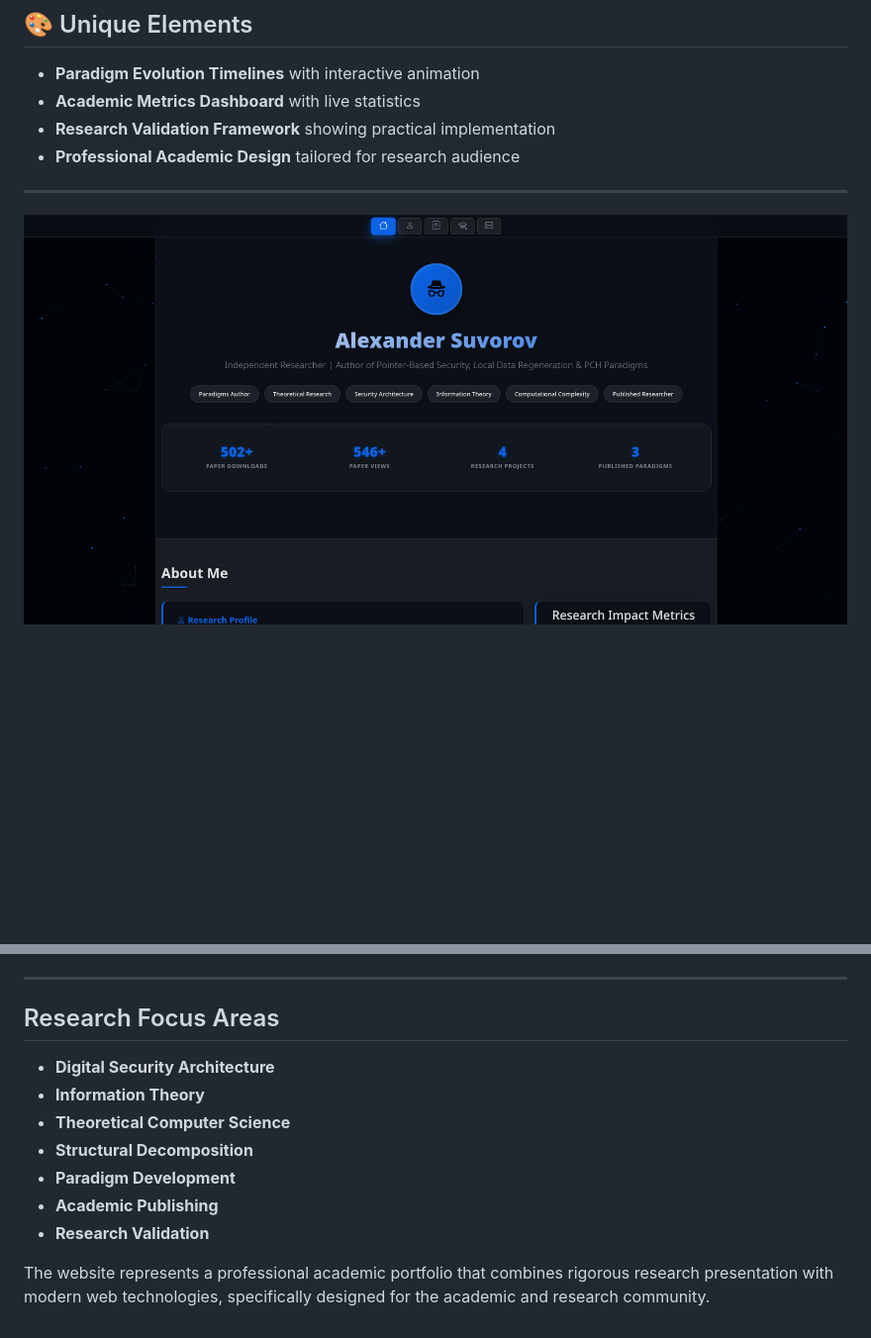
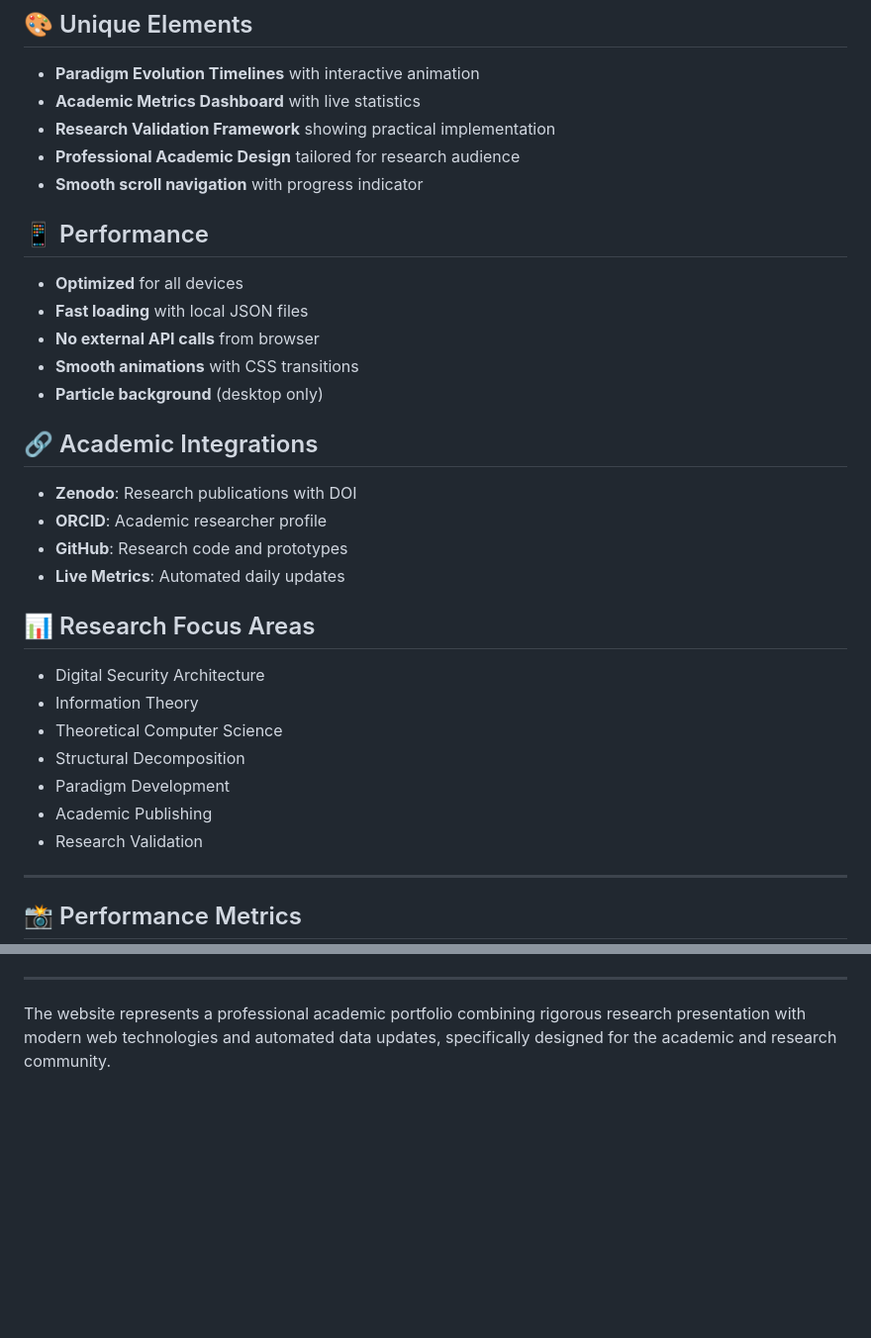
Before and after one commit to smartlegionlab/alexander-suvorov, a Markdown page: README.md, 2 parts joined by grey strips. Shown at 99% size. GitHub-like rendering; pictures changed too: images/academic_portfolio.png (deleted); blank space fills up the shorter version.

Commit message:
alexander-suvorov.ru v2.1.0

```diff
--- a/README.md
+++ b/README.md
@@ -81,8 +135,34 @@ Academic research portfolio showcasing Alexander Suvorov's groundbreaking work i
 - **Academic Metrics Dashboard** with live statistics
 - **Research Validation Framework** showing practical implementation
 - **Professional Academic Design** tailored for research audience
+- **Smooth scroll navigation** with progress indicator
+
+## 📱 Performance
+
+- **Optimized** for all devices
+- **Fast loading** with local JSON files
+- **No external API calls** from browser
+- **Smooth animations** with CSS transitions
+- **Particle background** (desktop only)
+
+## 🔗 Academic Integrations
+
+- **Zenodo**: Research publications with DOI
+- **ORCID**: Academic researcher profile
+- **GitHub**: Research code and prototypes
+- **Live Metrics**: Automated daily updates
+
+## 📊 Research Focus Areas
+
+- Digital Security Architecture
+- Information Theory
+- Theoretical Computer Science
+- Structural Decomposition
+- Paradigm Development
+- Academic Publishing
+- Research Validation
 
 ---
 
-![Academic Portfolio](https://github.com/smartlegionlab/alexander-suvorov/blob/master/images/academic_portfolio.png)
+## 📸 Performance Metrics
 
@@ -92,14 +172,4 @@ Academic research portfolio showcasing Alexander Suvorov's groundbreaking work i
 
 ---
 
-## Research Focus Areas
-
-- **Digital Security Architecture**
-- **Information Theory**
-- **Theoretical Computer Science**
-- **Structural Decomposition**
-- **Paradigm Development**
-- **Academic Publishing**
-- **Research Validation**
-
-The website represents a professional academic portfolio that combines rigorous research presentation with modern web technologies, specifically designed for the academic and research community.
+The website represents a professional academic portfolio combining rigorous research presentation with modern web technologies and automated data updates, specifically designed for the academic and research community.
```
Also changed, not shown: other parts of README.md (+80 -26 lines), data/images/mobile.png (renamed from images/mobile.png), data/images/pc.png (renamed from images/pc.png), data/images/portfolio.png (added), 11 other files.
